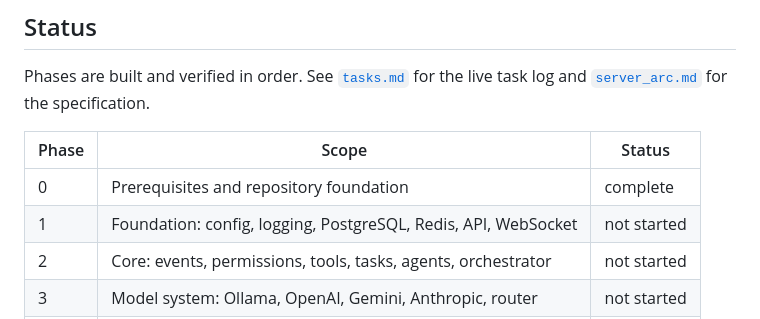
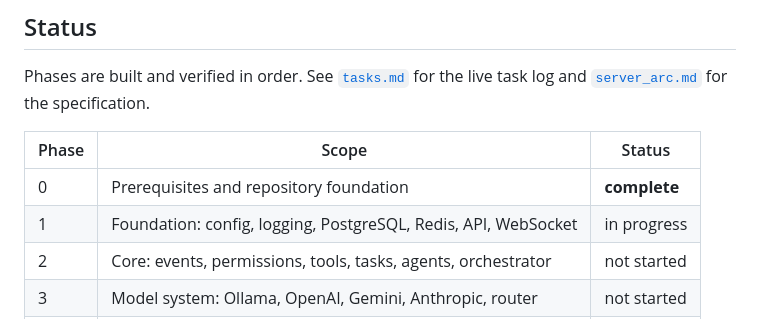
Before and after one commit to prithvinvinod-git/Ultron-server, a Markdown page: README.md, the part around the change. Rendered like a GitHub page.

```diff
--- a/README.md
+++ b/README.md
@@ -30,8 +30,8 @@ live task log and [`server_arc.md`](server_arc.md) for the specification.
 
 | Phase | Scope | Status |
 |---|---|---|
-| 0 | Prerequisites and repository foundation | complete |
-| 1 | Foundation: config, logging, PostgreSQL, Redis, API, WebSocket | not started |
+| 0 | Prerequisites and repository foundation | **complete** |
+| 1 | Foundation: config, logging, PostgreSQL, Redis, API, WebSocket | in progress |
 | 2 | Core: events, permissions, tools, tasks, agents, orchestrator | not started |
 | 3 | Model system: Ollama, OpenAI, Gemini, Anthropic, router | not started |
 | 4 | Coding agent: workspaces, OpenCode engine, verification | not started |
```
Also changed, not shown: tasks.md (+92 -12 lines).
